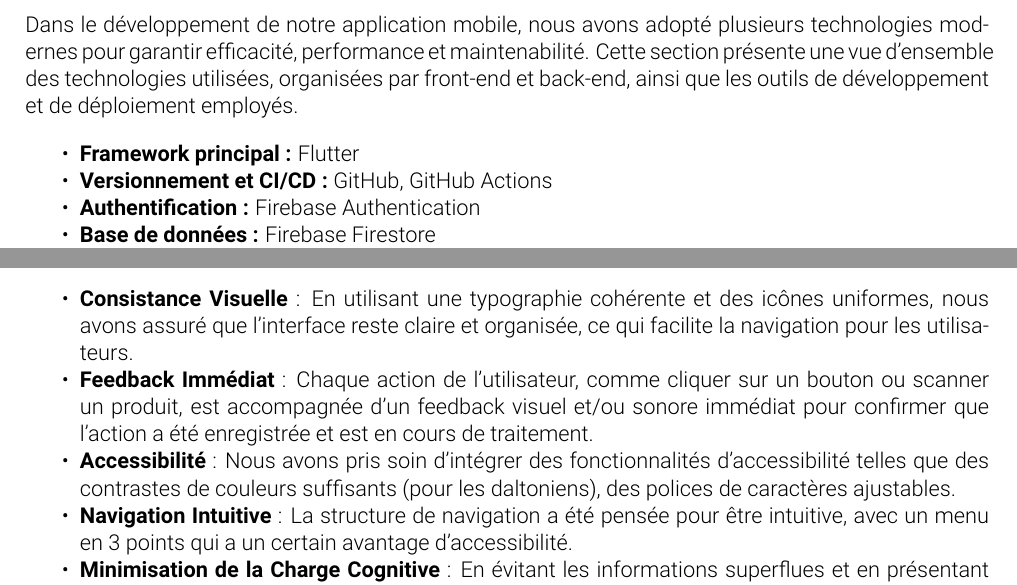
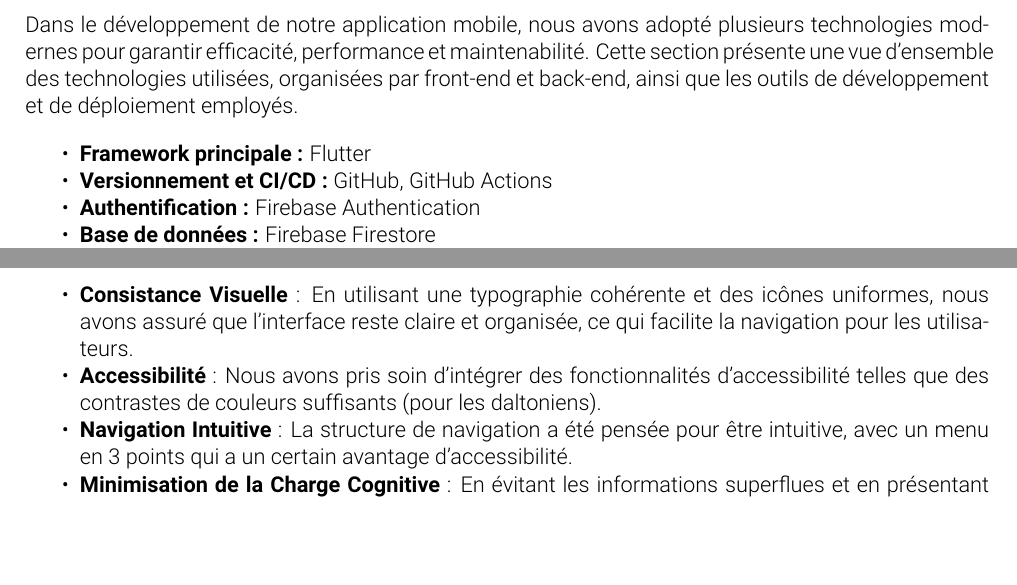
Before and after one commit to MA-AdMoApp-EthiScan/concept, a LaTeX document (rapport/rapport.tex, which reads rapport/chapters/1_Introduction.tex, rapport/chapters/2_UX.tex): two parts of pages 5 and 10 of 19, joined at a grey line, cut so that both start at the same text, the shorter picture padded with empty space. Compiled offline with pdfLaTeX.

Commit message:
modif 1 + 2

```diff
--- a/rapport/chapters/1_Introduction.tex
+++ b/rapport/chapters/1_Introduction.tex
@@ -14,7 +14,7 @@ L'application Etiscan se distingue par son approche innovante et personnalisée
 Dans le développement de notre application mobile, nous avons adopté plusieurs technologies modernes pour garantir efficacité, performance et maintenabilité. Cette section présente une vue d'ensemble des technologies utilisées, organisées par front-end et back-end, ainsi que les outils de développement et de déploiement employés.
 
 \begin{itemize}[noitemsep]
-    \item \textbf{Framework principal :} Flutter
+    \item \textbf{Framework principale :} Flutter
     \item \textbf{Versionnement et CI/CD :} GitHub, GitHub Actions
     \item \textbf{Authentification :} Firebase Authentication
     \item \textbf{Base de données :} Firebase Firestore
--- a/rapport/chapters/2_UX.tex
+++ b/rapport/chapters/2_UX.tex
@@ -113,8 +113,8 @@ Tous les composants de l'application, tels que les boutons, les formulaires, les
 
 \begin{itemize}[noitemsep]
     \item \textbf{Consistance Visuelle} : En utilisant une typographie cohérente et des icônes uniformes, nous avons assuré que l'interface reste claire et organisée, ce qui facilite la navigation pour les utilisateurs.
-    \item \textbf{Feedback Immédiat} : Chaque action de l'utilisateur, comme cliquer sur un bouton ou scanner un produit, est accompagnée d'un feedback visuel et/ou sonore immédiat pour confirmer que l'action a été enregistrée et est en cours de traitement.
-    \item \textbf{Accessibilité} : Nous avons pris soin d'intégrer des fonctionnalités d'accessibilité telles que des contrastes de couleurs suffisants (pour les daltoniens), des polices de caractères ajustables.
+    %\item \textbf{Feedback Immédiat} : Chaque action de l'utilisateur, comme cliquer sur un bouton ou scanner un produit, est accompagnée d'un feedback visuel et/ou sonore immédiat pour confirmer que l'action a été enregistrée et est en cours de traitement.
+    \item \textbf{Accessibilité} : Nous avons pris soin d'intégrer des fonctionnalités d'accessibilité telles que des contrastes de couleurs suffisants (pour les daltoniens).%, des polices de caractères ajustables.
 
     \item \textbf{Navigation Intuitive} : La structure de navigation a été pensée pour être intuitive, avec un menu en 3 points qui a un certain avantage d'accessibilité.
 
```
Also changed, not shown: rapport/chapters/1_Introduction.tex (3 more changed lines).
